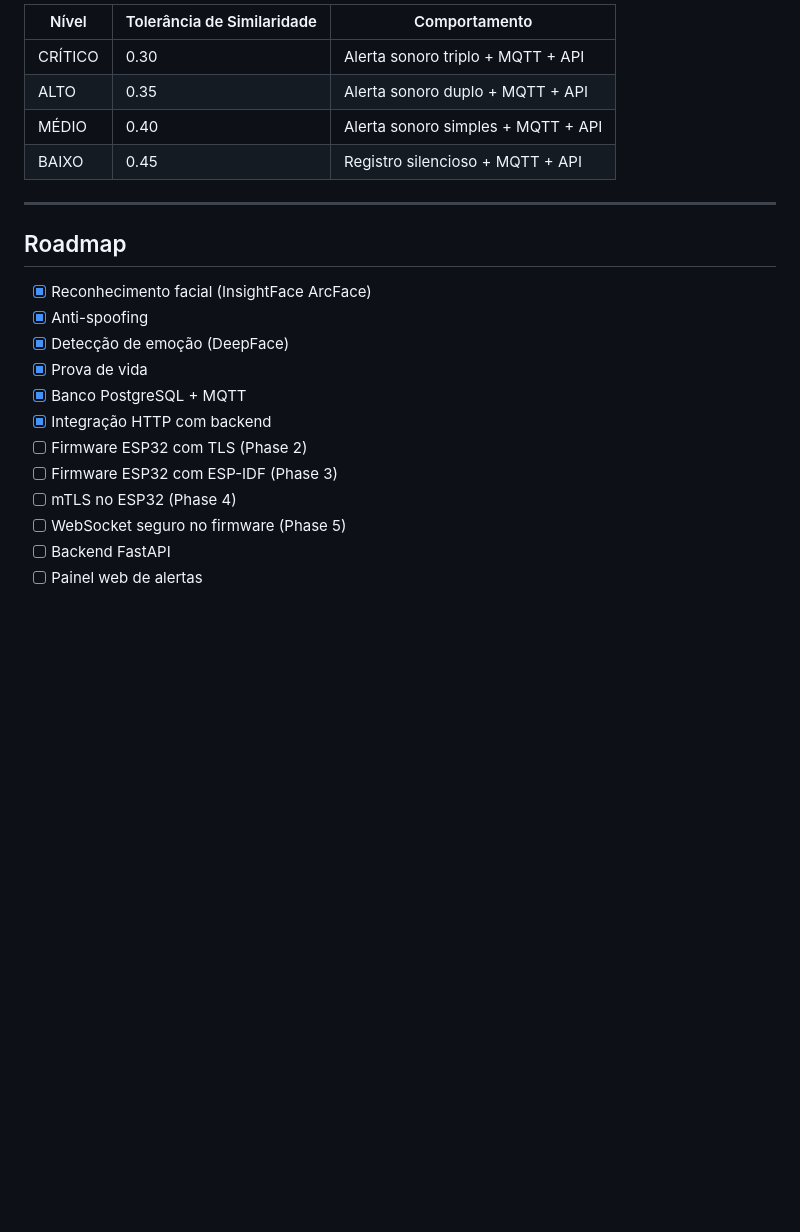
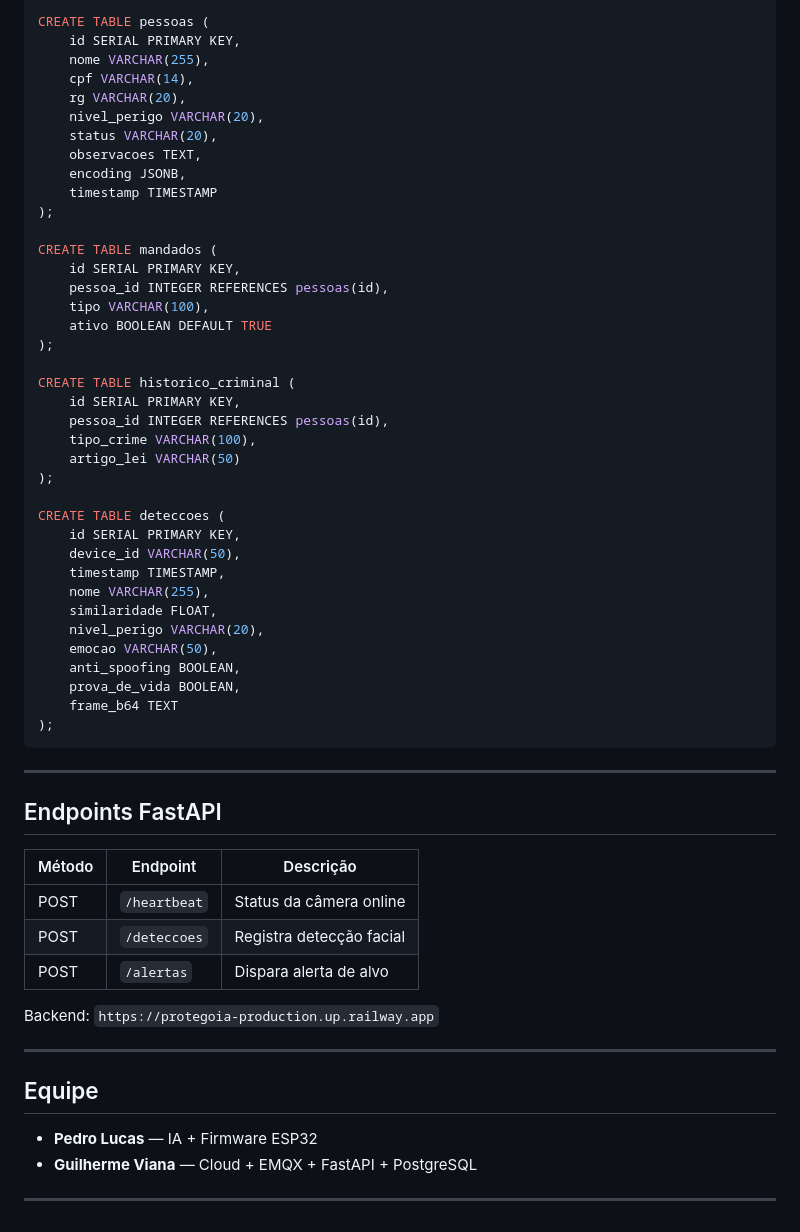
Before and after one commit to PedroLucas003/protego_IA, a Markdown page: README.md, the part around one of its changes. Rendered like a GitHub page; blank space fills up the shorter version.

````diff
--- a/README.md
+++ b/README.md
@@ -115,24 +150,62 @@ protego-ia/
 
-| Nível | Tolerância de Similaridade | Comportamento |
-|---|---|---|
-| CRÍTICO | 0.30 | Alerta sonoro triplo + MQTT + API |
-| ALTO | 0.35 | Alerta sonoro duplo + MQTT + API |
-| MÉDIO | 0.40 | Alerta sonoro simples + MQTT + API |
-| BAIXO | 0.45 | Registro silencioso + MQTT + API |
+```sql
+CREATE TABLE pessoas (
+    id SERIAL PRIMARY KEY,
+    nome VARCHAR(255),
+    cpf VARCHAR(14),
+    rg VARCHAR(20),
+    nivel_perigo VARCHAR(20),
+    status VARCHAR(20),
+    observacoes TEXT,
+    encoding JSONB,
+    timestamp TIMESTAMP
+);
+
+CREATE TABLE mandados (
+    id SERIAL PRIMARY KEY,
+    pessoa_id INTEGER REFERENCES pessoas(id),
+    tipo VARCHAR(100),
+    ativo BOOLEAN DEFAULT TRUE
+);
+
+CREATE TABLE historico_criminal (
+    id SERIAL PRIMARY KEY,
+    pessoa_id INTEGER REFERENCES pessoas(id),
+    tipo_crime VARCHAR(100),
+    artigo_lei VARCHAR(50)
+);
+
+CREATE TABLE deteccoes (
+    id SERIAL PRIMARY KEY,
+    device_id VARCHAR(50),
+    timestamp TIMESTAMP,
+    nome VARCHAR(255),
+    similaridade FLOAT,
+    nivel_perigo VARCHAR(20),
+    emocao VARCHAR(50),
+    anti_spoofing BOOLEAN,
+    prova_de_vida BOOLEAN,
+    frame_b64 TEXT
+);
+```
 
 ---
 
-## Roadmap
+## Endpoints FastAPI
 
-- [x] Reconhecimento facial (InsightFace ArcFace)
-- [x] Anti-spoofing
-- [x] Detecção de emoção (DeepFace)
-- [x] Prova de vida
-- [x] Banco PostgreSQL + MQTT
-- [x] Integração HTTP com backend
-- [ ] Firmware ESP32 com TLS (Phase 2)
-- [ ] Firmware ESP32 com ESP-IDF (Phase 3)
-- [ ] mTLS no ESP32 (Phase 4)
-- [ ] WebSocket seguro no firmware (Phase 5)
-- [ ] Backend FastAPI
-- [ ] Painel web de alertas
+| Método | Endpoint | Descrição |
+|---|---|---|
+| POST | `/heartbeat` | Status da câmera online |
+| POST | `/deteccoes` | Registra detecção facial |
+| POST | `/alertas` | Dispara alerta de alvo |
+
+Backend: `https://protegoia-production.up.railway.app`
+
+---
+
+## Equipe
+
+- **Pedro Lucas** — IA + Firmware ESP32
+- **Guilherme Viana** — Cloud + EMQX + FastAPI + PostgreSQL
+
+---
````
Also changed, not shown: other parts of README.md (+111 -76 lines).
